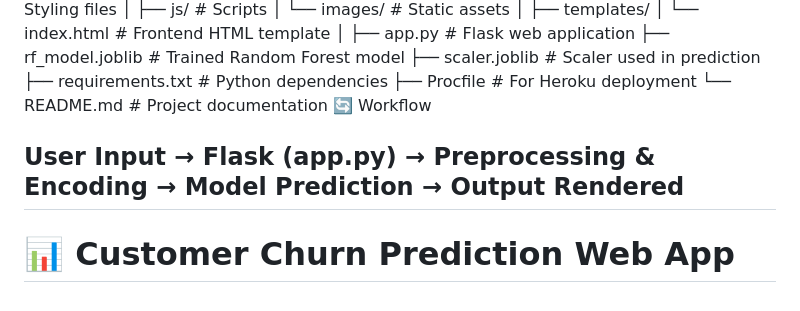
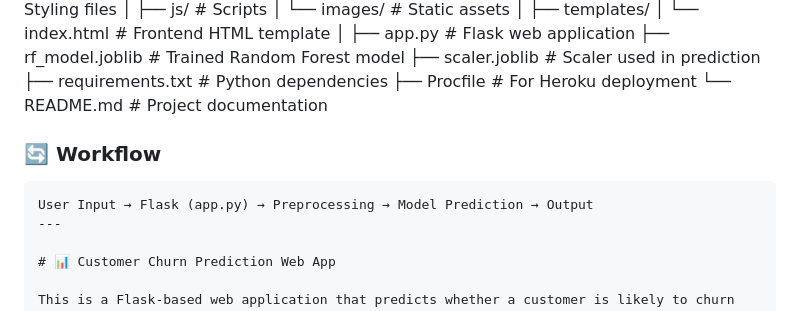
Before and after one commit to Abdo-techno/MLSA-PROJECT, a Markdown page: README.md, the part around the change. GitHub-like rendering.

````diff
--- a/README.md
+++ b/README.md
@@ -38,9 +38,12 @@ MLSA-PROJECT/
 ├── requirements.txt                             # Python dependencies
 ├── Procfile                                     # For Heroku deployment
 └── README.md                                    # Project documentation
-🔄 Workflow
 
-User Input → Flask (app.py) → Preprocessing & Encoding → Model Prediction → Output Rendered
+
+### 🔄 Workflow
+
+```txt
+User Input → Flask (app.py) → Preprocessing → Model Prediction → Output
 ---
 
 # 📊 Customer Churn Prediction Web App
````
